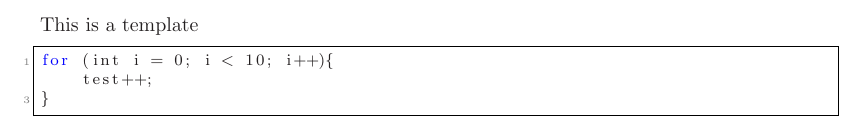
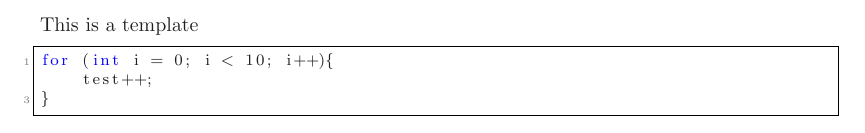
Before and after one commit to ottocode/bin, a LaTeX document (files/standardLatex.tex): part of the page, cut so that both start at the same text. Compiled offline with LaTeX, dvips and Ghostscript.

Commit message:
Changed standard language for lstlisting from Octave to C

```diff
--- a/files/standardLatex.tex
+++ b/files/standardLatex.tex
@@ -72,7 +72,7 @@ extendedchars=true,              % lets you use non-ASCII characters; for 8-bits
 frame=single,                    % adds a frame around the code
 keepspaces=true,                 % keeps spaces in text, useful for keeping indentation of code (possibly needs columns=flexible)
 keywordstyle=\color{blue},       % keyword style
-language=Octave,                 % the language of the code
+language=C,                 % the language of the code
 morekeywords={*,...},            % if you want to add more keywords to the set
 numbers=left,                    % where to put the line-numbers; possible values are (none, left, right)
 numbersep=5pt,                   % how far the line-numbers are from the code
```
